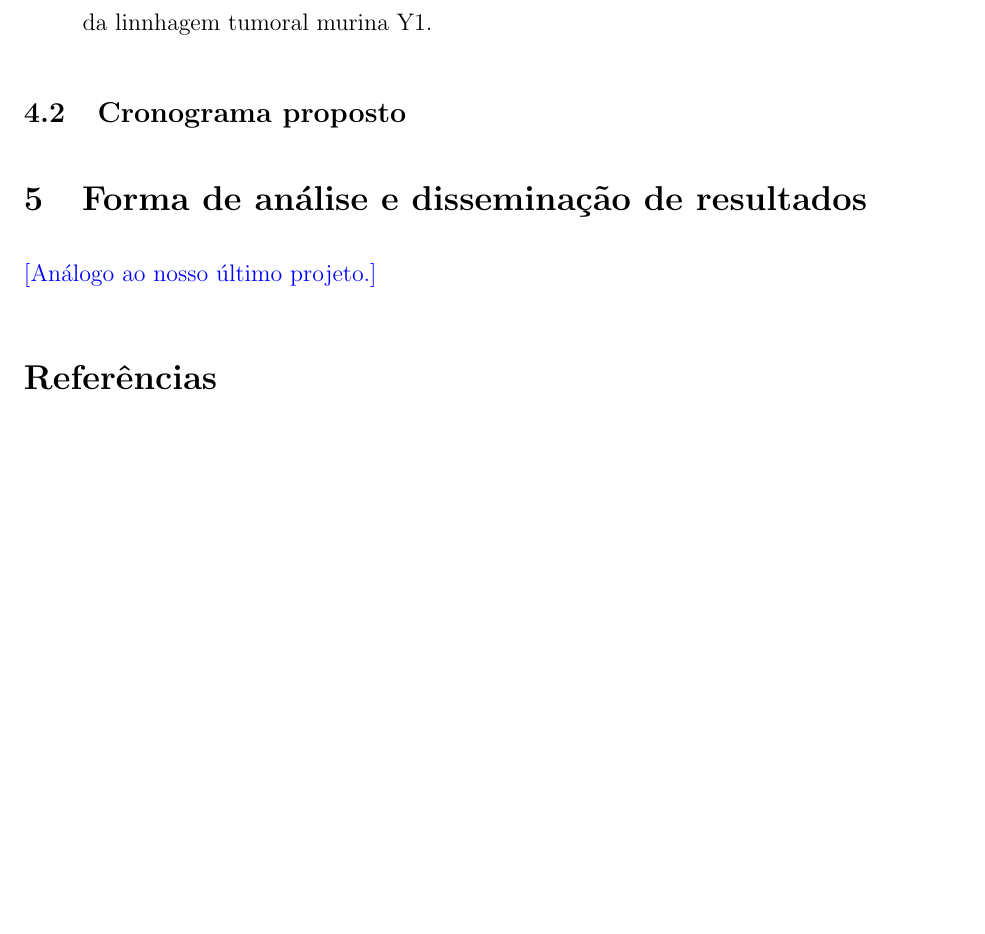
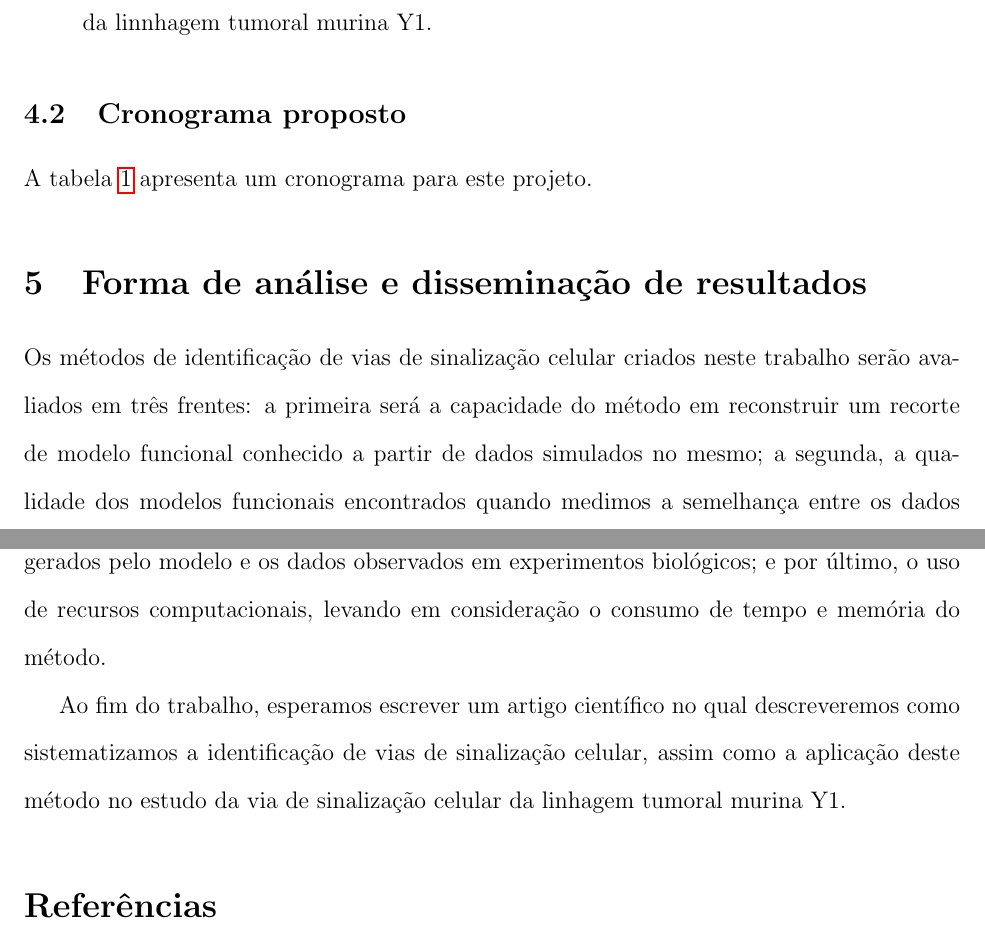
Before and after one commit to gustavoem/proposta_mestrado, a LaTeX paper (projeto/proposta-MSc-gestrela.tex): part of page 14 of 17 before the commit and two parts of pages 14 and 15 of 18 after it, the two joined at a grey line, cut so that both start at the same text, the shorter picture padded with empty space. Compiled offline with pdfLaTeX.

Commit message:
Escrevi a seção 5: Forma de análise e disseminação de resultados

```diff
--- a/projeto/proposta-MSc-gestrela.tex
+++ b/projeto/proposta-MSc-gestrela.tex
@@ -302,4 +302,5 @@ nova abordagem na identificação de vias da linhagem tumoral murina Y1.
 
 \end{itemize}
 \subsection{Cronograma proposto}
+A tabela \ref{tab:cronograma} apresenta um cronograma para este projeto.
 
@@ -462,8 +465,19 @@ nova abordagem na identificação de vias da linhagem tumoral murina Y1.
 %------------------------------------------------------------------------------%
 
 \section{Forma de análise e disseminação de resultados}
+Os métodos de identificação de vias de sinalização celular criados
+neste trabalho serão avaliados em três frentes: a primeira será a
+capacidade do método em reconstruir um recorte de modelo funcional
+conhecido a partir de dados simulados no mesmo; a segunda, a qualidade
+dos modelos funcionais encontrados quando medimos a semelhança entre
+os dados gerados pelo modelo e os dados observados em experimentos
+biológicos; e por último, o uso de recursos computacionais, levando em
+consideração o consumo de tempo e memória do método.
 
-{\color{blue}[Análogo ao nosso último projeto.]}
+Ao fim do trabalho, esperamos escrever um artigo científico no qual
+descreveremos como sistematizamos a identificação de vias de sinalização
+celular, assim como a aplicação deste método no estudo da via de
+sinalização celular da linhagem tumoral murina Y1.
 
 %------------------------------------------------------------------------------%
 
```
Also changed, not shown: projeto/proposta-MSc-gestrela.pdf, projeto/proposta-MSc-gestrela.tex (6 more changed lines).
